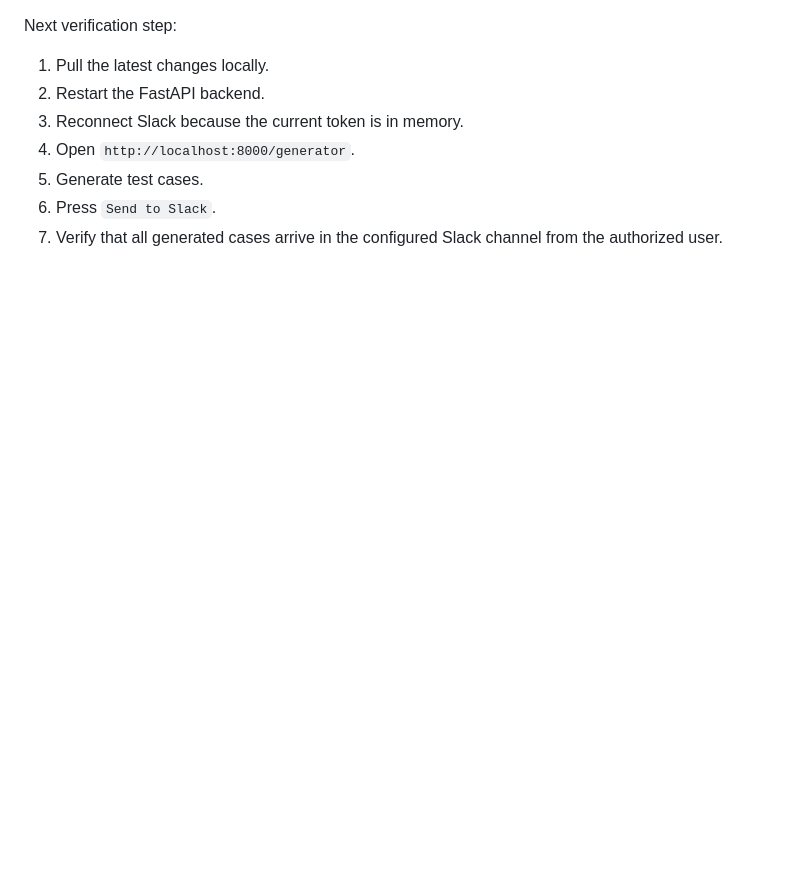
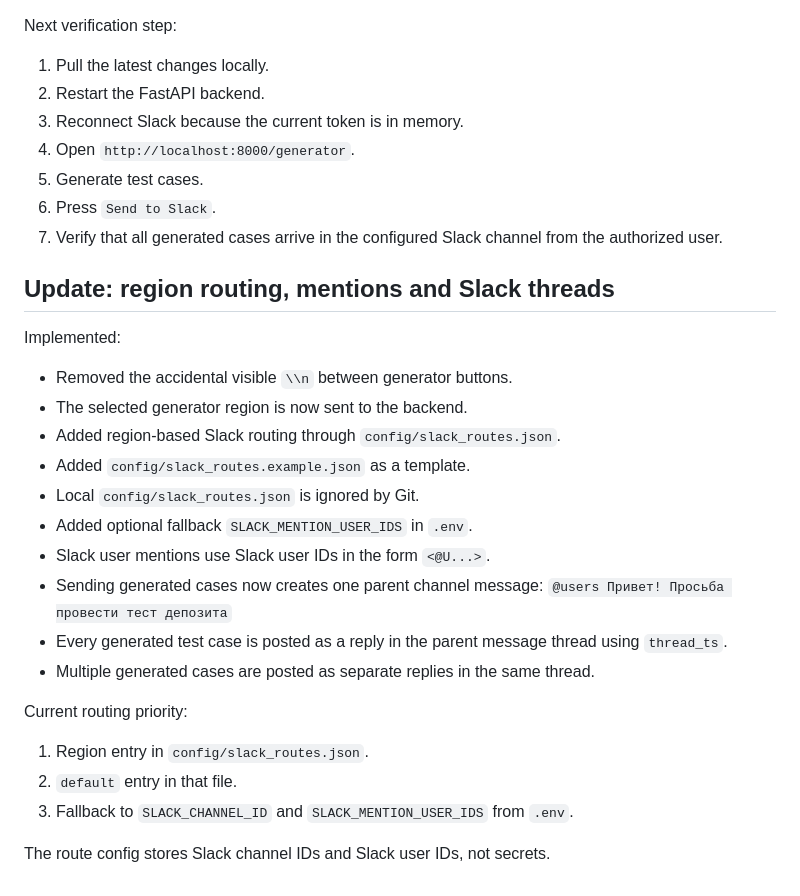
Before and after one commit to KaramazovBrothers/qa-testcase-slack-integration, a Markdown page: WORK_PROJECT_STATUS.md, the part around the change. Rendered like a GitHub page; blank space fills up the shorter version.

Commit message:
Document Slack thread and region routing flow

```diff
--- a/WORK_PROJECT_STATUS.md
+++ b/WORK_PROJECT_STATUS.md
@@ -130,3 +130,28 @@ Next verification step:
 5. Generate test cases.
 6. Press `Send to Slack`.
 7. Verify that all generated cases arrive in the configured Slack channel from the authorized user.
+
+
+## Update: region routing, mentions and Slack threads
+
+Implemented:
+
+- Removed the accidental visible `\\n` between generator buttons.
+- The selected generator region is now sent to the backend.
+- Added region-based Slack routing through `config/slack_routes.json`.
+- Added `config/slack_routes.example.json` as a template.
+- Local `config/slack_routes.json` is ignored by Git.
+- Added optional fallback `SLACK_MENTION_USER_IDS` in `.env`.
+- Slack user mentions use Slack user IDs in the form `<@U...>`.
+- Sending generated cases now creates one parent channel message:
+  `@users Привет! Просьба провести тест депозита`
+- Every generated test case is posted as a reply in the parent message thread using `thread_ts`.
+- Multiple generated cases are posted as separate replies in the same thread.
+
+Current routing priority:
+
+1. Region entry in `config/slack_routes.json`.
+2. `default` entry in that file.
+3. Fallback to `SLACK_CHANNEL_ID` and `SLACK_MENTION_USER_IDS` from `.env`.
+
+The route config stores Slack channel IDs and Slack user IDs, not secrets.
```
